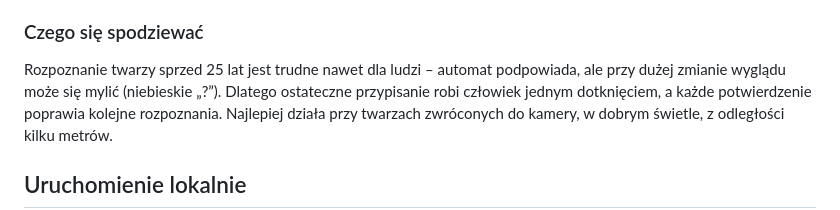
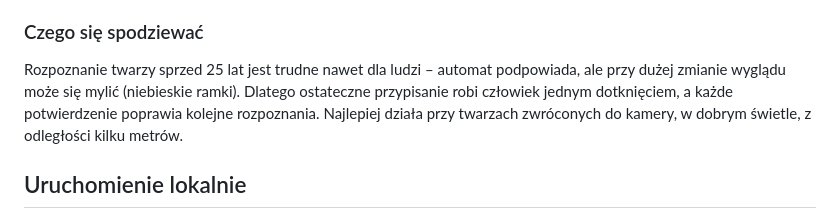
Before and after one commit to traciborski/zlot, a Markdown page: README.md, the part around the change. Rendered like a GitHub page.

Commit message:
README: drop outdated '?' label mention
Co-Authored-By: Claude Opus 5.5 <noreply@anthropic.com>
Claude-Session: https://claude.ai/code/session_01Tfku31iNCo9oakGDyhKYU7

```diff
--- a/README.md
+++ b/README.md
@@ -54,7 +54,7 @@ wynik na liście kandydatów – a nie sama liczba.
 ### Czego się spodziewać
 
 Rozpoznanie twarzy sprzed 25 lat jest trudne nawet dla ludzi – automat podpowiada,
-ale przy dużej zmianie wyglądu może się mylić (niebieskie „?”). Dlatego ostateczne
+ale przy dużej zmianie wyglądu może się mylić (niebieskie ramki). Dlatego ostateczne
 przypisanie robi człowiek jednym dotknięciem, a każde potwierdzenie poprawia
 kolejne rozpoznania. Najlepiej działa przy twarzach zwróconych do kamery,
 w dobrym świetle, z odległości kilku metrów.
```
